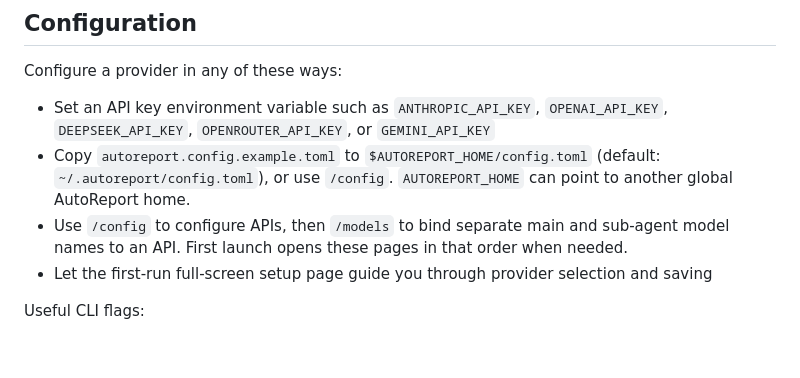
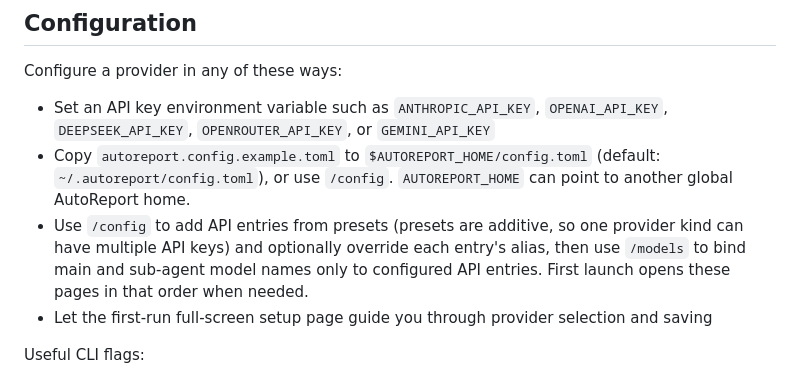
Before and after one commit to xjsongphy/AutoReportCLI, a Markdown page: README.md, the part around the change. Rendered like a GitHub page; blank space fills up the shorter version.

Commit message:
docs: explain additive provider presets

```diff
--- a/README.md
+++ b/README.md
@@ -108,7 +108,7 @@ Configure a provider in any of these ways:
 - Copy `autoreport.config.example.toml` to `$AUTOREPORT_HOME/config.toml` (default:
   `~/.autoreport/config.toml`), or use `/config`. `AUTOREPORT_HOME` can point to
   another global AutoReport home.
-- Use `/config` to configure APIs, then `/models` to bind separate main and sub-agent model names to an API. First launch opens these pages in that order when needed.
+- Use `/config` to add API entries from presets (presets are additive, so one provider kind can have multiple API keys) and optionally override each entry's alias, then use `/models` to bind main and sub-agent model names only to configured API entries. First launch opens these pages in that order when needed.
 - Let the first-run full-screen setup page guide you through provider selection and saving
 
 Useful CLI flags:
```
Also changed, not shown: README_zh.md (+1 -1 lines).
